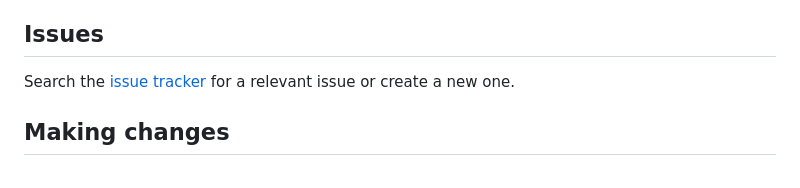
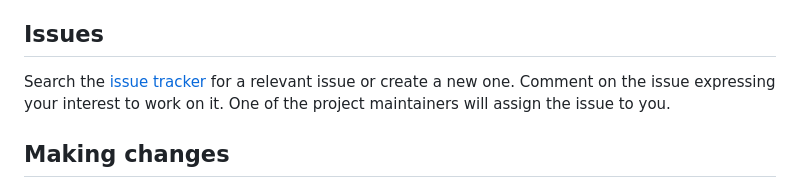
Before and after one commit to eclipse/eclipse-collections-kata, a Markdown page: CONTRIBUTING.md, the part around the change. Rendered like a GitHub page.

Commit message:
Update CONTRIBUTING.md with issue assignment process.
Signed-off-by: Sirisha Pratha <Sirisha.Pratha@bnymellon.com>

```diff
--- a/CONTRIBUTING.md
+++ b/CONTRIBUTING.md
@@ -8,6 +8,7 @@ If this is your first time contributing to an Eclipse Foundation project, you'll
 
 ## Issues
 Search the [issue tracker](https://github.com/eclipse/eclipse-collections-kata/issues) for a relevant issue or create a new one.
+Comment on the issue expressing your interest to work on it. One of the project maintainers will assign the issue to you.
 
 ## Making changes
 * Fork the repository in GitHub and make changes in your fork.
```
